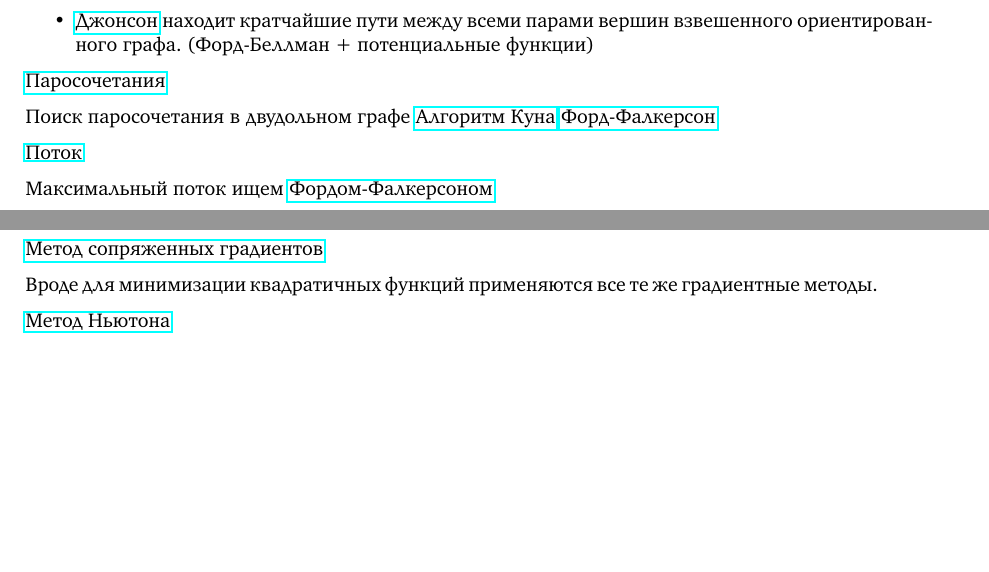
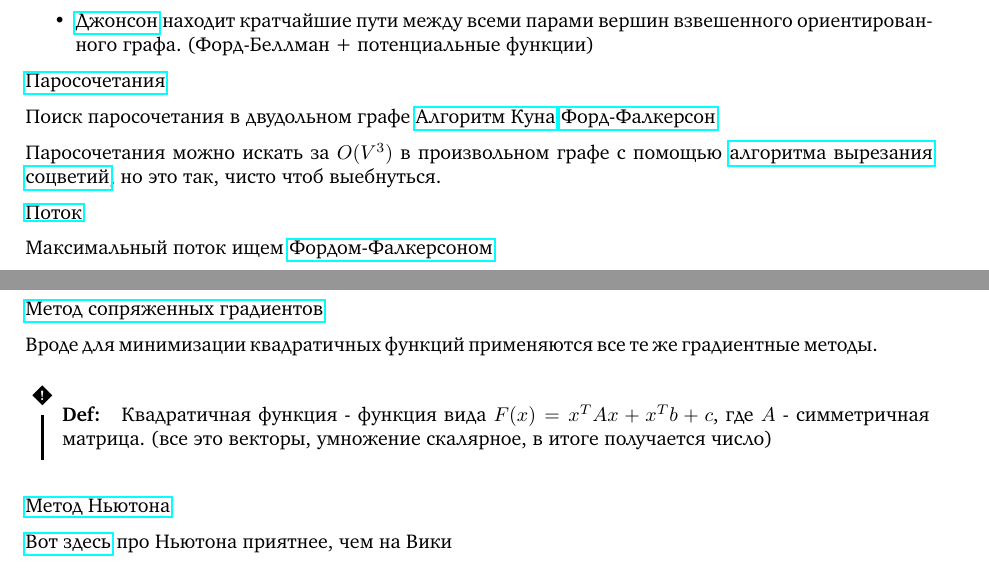
Before and after one commit to CHern0g0r/MasterPreparation, a LaTeX document (ItmoProgrammingAndAI/main.tex, which reads ItmoProgrammingAndAI/questions/math/q19.tex, ItmoProgrammingAndAI/questions/math/q22.tex): two parts of pages 31 and 32 of 48, joined at a grey line, cut so that both start at the same text, the shorter picture padded with empty space. Compiled offline with pdfLaTeX.

Commit message:
last improvements

```diff
--- a/ItmoProgrammingAndAI/questions/math/q19.tex
+++ b/ItmoProgrammingAndAI/questions/math/q19.tex
@@ -24,6 +24,8 @@
 \href{https://neerc.ifmo.ru/wiki/index.php?title=%D0%90%D0%BB%D0%B3%D0%BE%D1%80%D0%B8%D1%82%D0%BC_%D0%9A%D1%83%D0%BD%D0%B0_%D0%B4%D0%BB%D1%8F_%D0%BF%D0%BE%D0%B8%D1%81%D0%BA%D0%B0_%D0%BC%D0%B0%D0%BA%D1%81%D0%B8%D0%BC%D0%B0%D0%BB%D1%8C%D0%BD%D0%BE%D0%B3%D0%BE_%D0%BF%D0%B0%D1%80%D0%BE%D1%81%D0%BE%D1%87%D0%B5%D1%82%D0%B0%D0%BD%D0%B8%D1%8F}{Алгоритм Куна}
 \href{https://neerc.ifmo.ru/wiki/index.php?title=%D0%90%D0%BB%D0%B3%D0%BE%D1%80%D0%B8%D1%82%D0%BC_%D0%A4%D0%BE%D1%80%D0%B4%D0%B0-%D0%A4%D0%B0%D0%BB%D0%BA%D0%B5%D1%80%D1%81%D0%BE%D0%BD%D0%B0_%D0%B4%D0%BB%D1%8F_%D0%BF%D0%BE%D0%B8%D1%81%D0%BA%D0%B0_%D0%BC%D0%B0%D0%BA%D1%81%D0%B8%D0%BC%D0%B0%D0%BB%D1%8C%D0%BD%D0%BE%D0%B3%D0%BE_%D0%BF%D0%B0%D1%80%D0%BE%D1%81%D0%BE%D1%87%D0%B5%D1%82%D0%B0%D0%BD%D0%B8%D1%8F}{Форд-Фалкерсон}
 
+Паросочетания можно искать за $O(V^3)$ в произвольном графе с помощью \href{https://neerc.ifmo.ru/wiki/index.php?title=%D0%90%D0%BB%D0%B3%D0%BE%D1%80%D0%B8%D1%82%D0%BC_%D0%B2%D1%8B%D1%80%D0%B5%D0%B7%D0%B0%D0%BD%D0%B8%D1%8F_%D1%81%D0%BE%D1%86%D0%B2%D0%B5%D1%82%D0%B8%D0%B9}{алгоритма вырезания соцветий}, но это так, чисто чтоб выебнуться.
+
 \href{https://neerc.ifmo.ru/wiki/index.php?title=%D0%9E%D0%BF%D1%80%D0%B5%D0%B4%D0%B5%D0%BB%D0%B5%D0%BD%D0%B8%D0%B5_%D1%81%D0%B5%D1%82%D0%B8,_%D0%BF%D0%BE%D1%82%D0%BE%D0%BA%D0%B0}{Поток}
 
 Максимальный поток ищем \href{https://neerc.ifmo.ru/wiki/index.php?title=%D0%90%D0%BB%D0%B3%D0%BE%D1%80%D0%B8%D1%82%D0%BC_%D0%A4%D0%BE%D1%80%D0%B4%D0%B0-%D0%A4%D0%B0%D0%BB%D0%BA%D0%B5%D1%80%D1%81%D0%BE%D0%BD%D0%B0,_%D1%80%D0%B5%D0%B0%D0%BB%D0%B8%D0%B7%D0%B0%D1%86%D0%B8%D1%8F_%D1%81_%D0%BF%D0%BE%D0%BC%D0%BE%D1%89%D1%8C%D1%8E_%D0%BF%D0%BE%D0%B8%D1%81%D0%BA%D0%B0_%D0%B2_%D0%B3%D0%BB%D1%83%D0%B1%D0%B8%D0%BD%D1%83}{Фордом-Фалкерсоном}
--- a/ItmoProgrammingAndAI/questions/math/q22.tex
+++ b/ItmoProgrammingAndAI/questions/math/q22.tex
@@ -6,4 +6,10 @@
 
 Вроде для минимизации квадратичных функций применяются все те же градиентные методы.
 
+\D{
+	Квадратичная функция - функция вида $F(x) = x^TAx + x^Tb + c$, где $A$ - симметричная матрица. (все это векторы, умножение скалярное, в итоге получается число)
+}
+
 \href{https://ru.wikipedia.org/wiki/%D0%9C%D0%B5%D1%82%D0%BE%D0%B4_%D0%9D%D1%8C%D1%8E%D1%82%D0%BE%D0%BD%D0%B0}{Метод Ньютона}
+
+\href{https://ru.algorithmica.org/cs/numerical/newton/}{Вот здесь} про Ньютона приятнее, чем на Вики
```
Also changed, not shown: ItmoProgrammingAndAI/questions/prog/q22.tex (+4 -0 lines), 1 other file.
